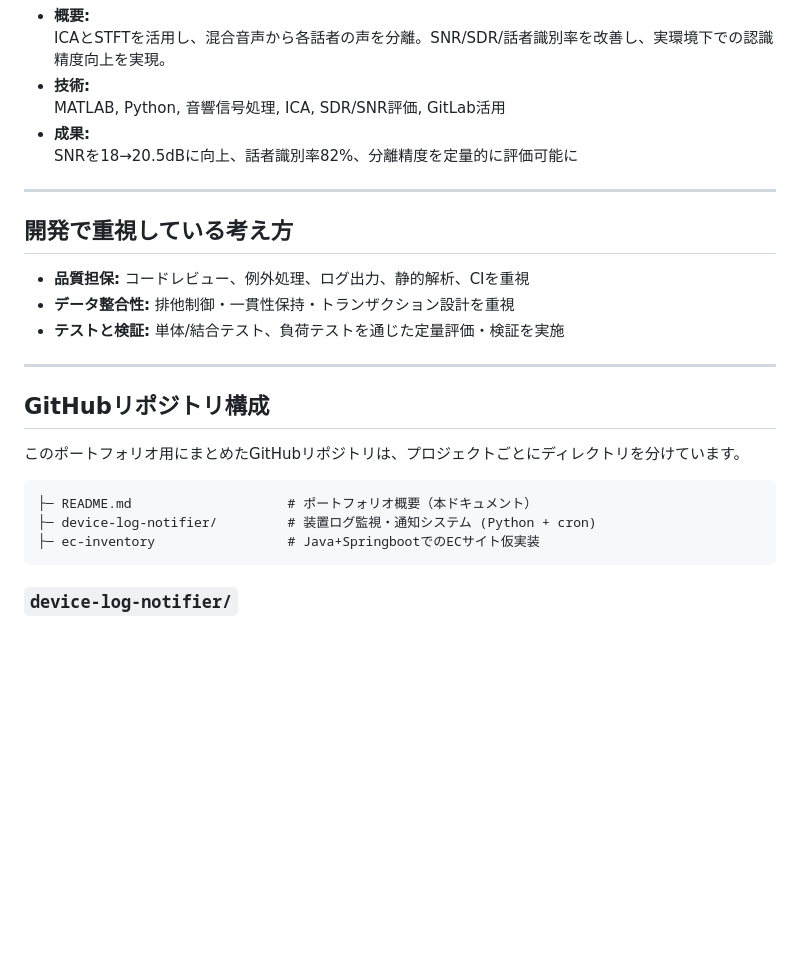
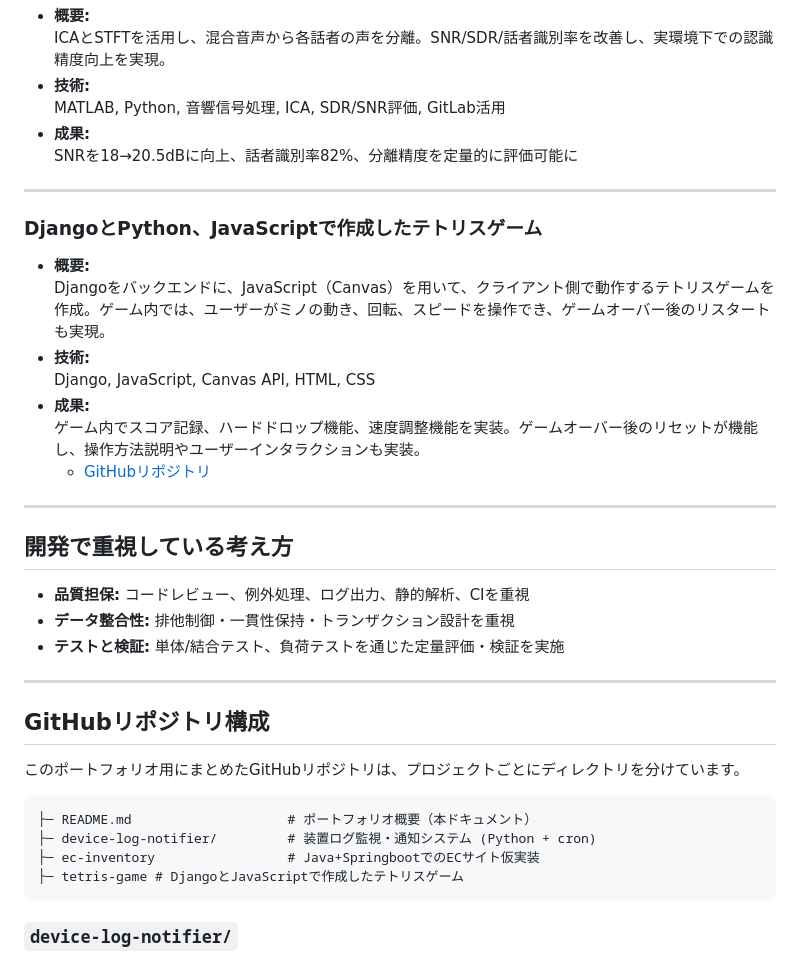
Before and after one commit to ichiyo326/folio, a Markdown page: README.md, the part around the change printed below. GitHub-like rendering; blank space fills up the shorter version.

````diff
--- a/README.md
+++ b/README.md
@@ -89,6 +88,17 @@
 
 ---
 
+### **DjangoとPython、JavaScriptで作成したテトリスゲーム**
+- **概要:**
+  Djangoをバックエンドに、JavaScript（Canvas）を用いて、クライアント側で動作するテトリスゲームを作成。ゲーム内では、ユーザーがミノの動き、回転、スピードを操作でき、ゲームオーバー後のリスタートも実現。
+- **技術:**
+  Django, JavaScript, Canvas API, HTML, CSS
+- **成果:**
+  ゲーム内でスコア記録、ハードドロップ機能、速度調整機能を実装。ゲームオーバー後のリセットが機能し、操作方法説明やユーザーインタラクションも実装。
+  - [GitHubリポジトリ](リンクを追加)
+
+---
+
 ## 開発で重視している考え方
 
 - **品質担保:** コードレビュー、例外処理、ログ出力、静的解析、CIを重視
@@ -101,10 +111,12 @@
 
 このポートフォリオ用にまとめたGitHubリポジトリは、プロジェクトごとにディレクトリを分けています。
 
+
 ```
 ├─ README.md                    # ポートフォリオ概要（本ドキュメント）
 ├─ device-log-notifier/         # 装置ログ監視・通知システム (Python + cron)
 ├─ ec-inventory                 # Java+SpringbootでのECサイト仮実装
+├─ tetris-game # DjangoとJavaScriptで作成したテトリスゲーム
 ```
 
 ### `device-log-notifier/`
````
Also changed, not shown: other parts of README.md (+0 -1 lines).
